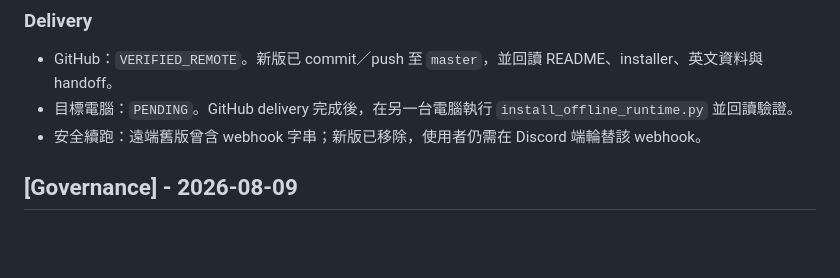
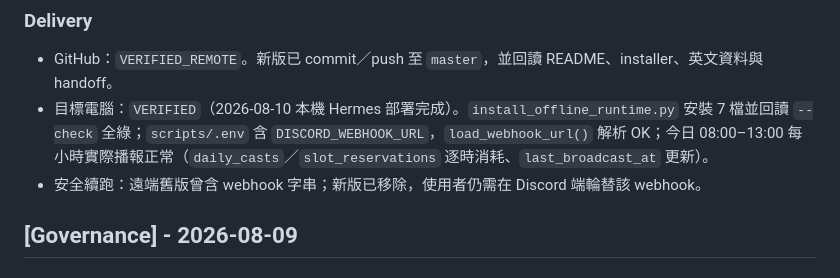
Before and after one commit to sink6985757-web/merged-pomodoro-pulse, a Markdown page: CHANGELOG.md, the part around the change. Rendered like a GitHub page; blank space fills up the shorter version.

Commit message:
docs: 進版 — 標記 2026-08-10 版於本機 Hermes 部署完成（GitHub Delivery VERIFIED）

```diff
--- a/CHANGELOG.md
+++ b/CHANGELOG.md
@@ -32,7 +32,7 @@
 
 ### Delivery
 - GitHub：`VERIFIED_REMOTE`。新版已 commit／push 至 `master`，並回讀 README、installer、英文資料與 handoff。
-- 目標電腦：`PENDING`。GitHub delivery 完成後，在另一台電腦執行 `install_offline_runtime.py` 並回讀驗證。
+- 目標電腦：`VERIFIED`（2026-08-10 本機 Hermes 部署完成）。`install_offline_runtime.py` 安裝 7 檔並回讀 `--check` 全綠；`scripts/.env` 含 `DISCORD_WEBHOOK_URL`，`load_webhook_url()` 解析 OK；今日 08:00–13:00 每小時實際播報正常（`daily_casts`／`slot_reservations` 逐時消耗、`last_broadcast_at` 更新）。
 - 安全續跑：遠端舊版曾含 webhook 字串；新版已移除，使用者仍需在 Discord 端輪替該 webhook。
 
 ## [Governance] - 2026-08-09
```
Also changed, not shown: handoff.md (+5 -5 lines).
